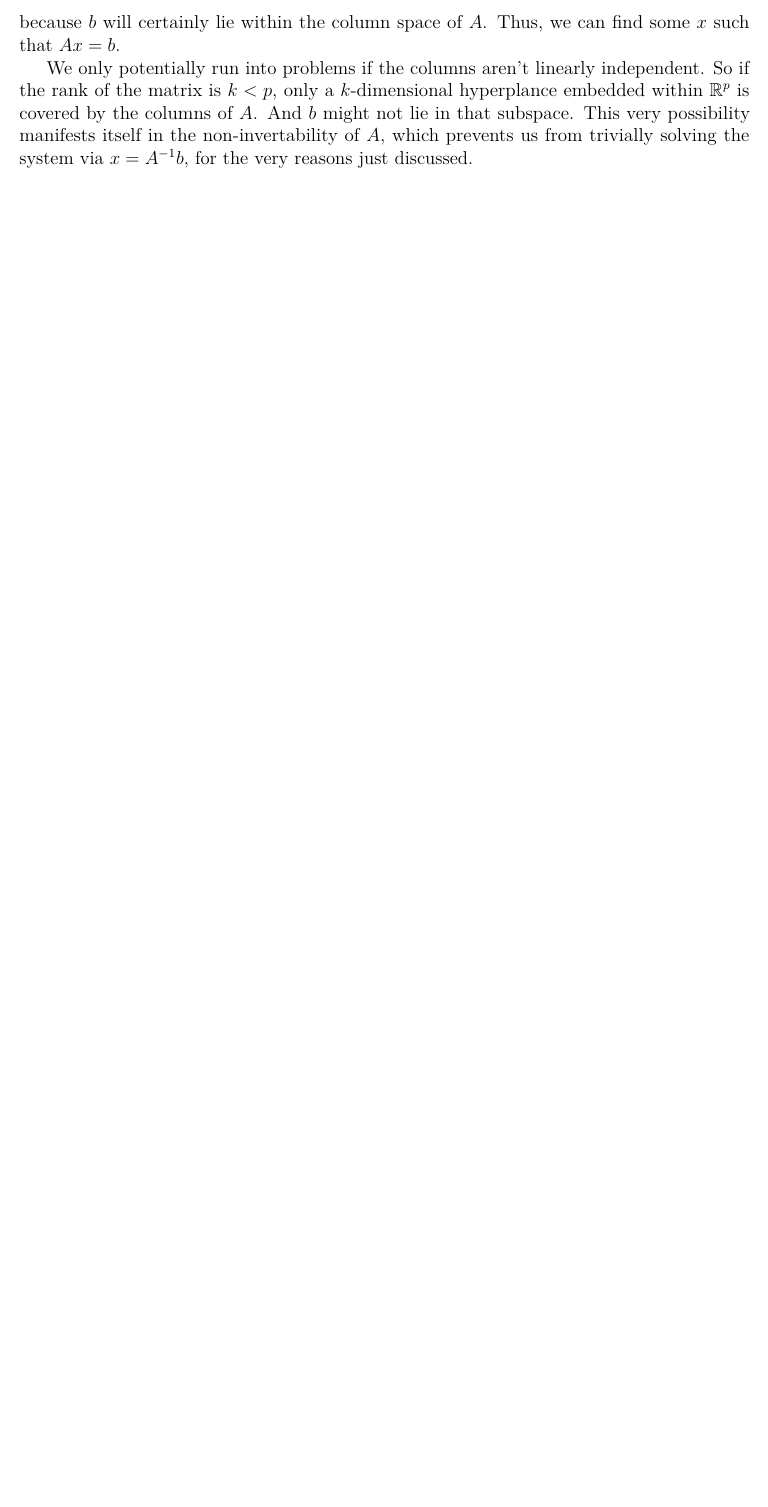
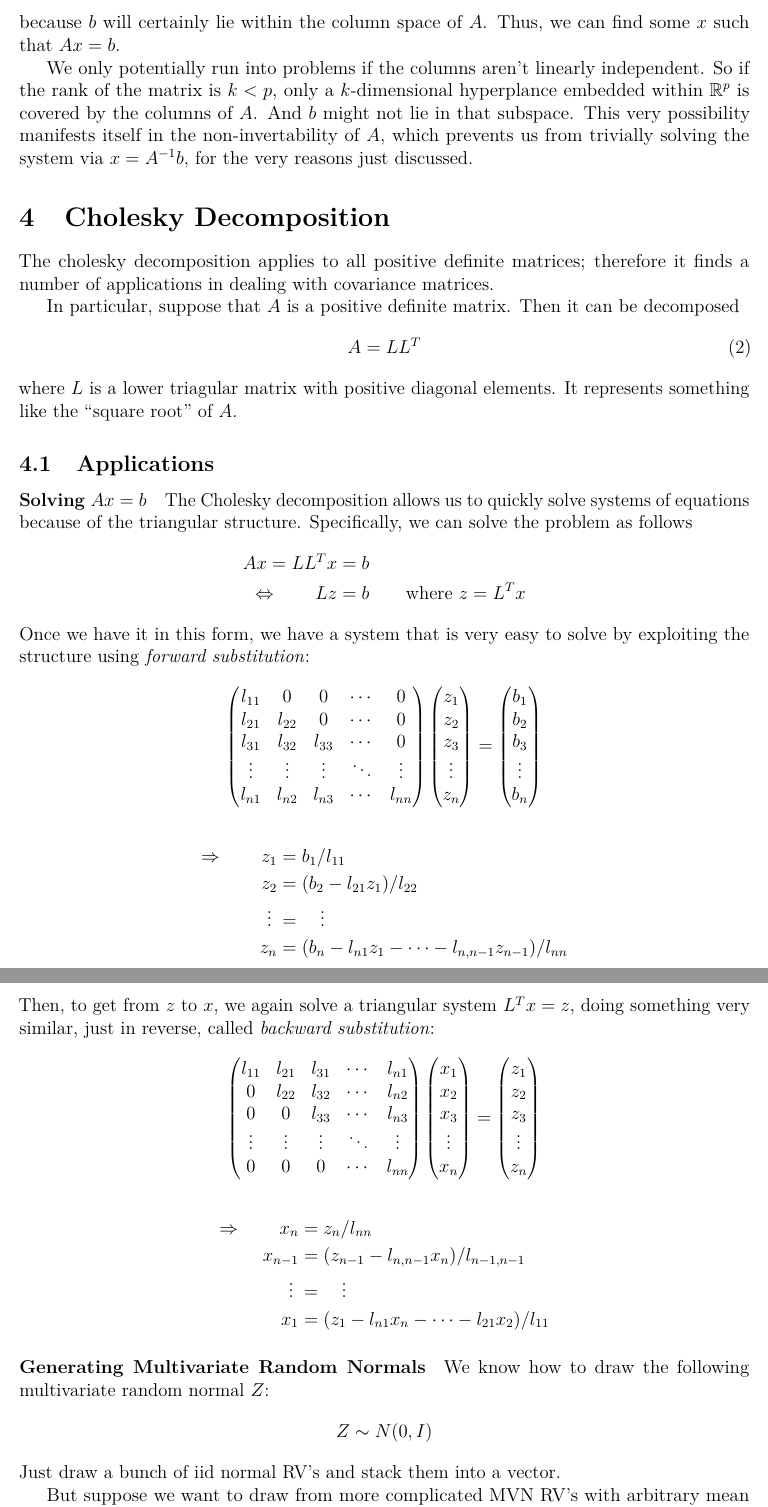
Before and after one commit to MattCocci/Notes, a LaTeX document (StatEconFinance/AppliedLinearAlgebra/AppliedLinearAlgebra.tex): part of page 4 of 4 before the commit and two parts of pages 4 and 5 of 5 after it, the two joined at a grey line, cut so that both start at the same text, the shorter picture padded with empty space. Compiled offline with pdfLaTeX.

Commit message:
Add info on Cholesky decomposition

```diff
--- a/StatEconFinance/AppliedLinearAlgebra/AppliedLinearAlgebra.tex
+++ b/StatEconFinance/AppliedLinearAlgebra/AppliedLinearAlgebra.tex
@@ -75,7 +75,7 @@
 
 %% Hyperlinks %%%%%%%%%%%%%%%%%%%%%%%%%%%%%%%%%%%%%%%%%%%%
 \usepackage{hyperref}
-\hypersetup{
+\hypersetup{%
     colorlinks,
         %---This colors the links themselves, not boxes
     citecolor=black,
@@ -246,4 +246,88 @@ For example, if the columns of $A$ are linearly independent, then the matrix, in
 We only potentially run into problems if the columns aren't linearly independent. So if the rank of the matrix is $k<p$, only a $k$-dimensional hyperplance embedded within $\mathbb{R}^p$ is covered by the columns of $A$. And $b$ might not lie in that subspace. This very possibility manifests itself in the non-invertability of $A$, which prevents us from trivially solving the system via $x = A^{-1}b$, for the very reasons just discussed.
 
 
+\section{Cholesky Decomposition}
 
+The cholesky decomposition applies to all positive definite matrices;
+therefore it finds a number of applications in dealing with covariance
+matrices.
+
+In particular, suppose that $A$ is a positive definite matrix. Then it
+can be decomposed
+\begin{equation}
+  A = L L^T
+\end{equation}
+where $L$ is a lower triagular matrix with positive diagonal elements.
+It represents something like the ``square root'' of $A$.
+
+\subsection{Applications}
+
+\paragraph{Solving $Ax=b$} The Cholesky decomposition allows us to
+quickly solve systems of equations because of the triangular
+structure. Specifically, we can solve the problem as follows
+\begin{align*}
+  Ax = LL^Tx&=b\\
+  \Leftrightarrow \quad \quad Lz&=b \qquad \text{where }z = L^T x
+\end{align*}
+Once we have it in this form, we have a system that is very easy to
+solve by exploiting the structure using \emph{forward substitution}:
+\begin{align*}
+  \begin{pmatrix}
+    l_{11} & 0      & 0 & \cdots & 0 \\
+    l_{21} & l_{22} & 0 & \cdots & 0\\
+    l_{31} & l_{32} & l_{33}& \cdots & 0\\
+    \vdots & \vdots & \vdots & \ddots & \vdots\\
+    l_{n1} & l_{n2} & l_{n3} &\cdots & l_{nn}\\
+  \end{pmatrix}
+  \begin{pmatrix}
+    z_1 \\ z_2 \\ z_3 \\ \vdots \\ z_n
+  \end{pmatrix}
+  &=
+  \begin{pmatrix}
+    b_1 \\ b_2 \\ b_3 \\ \vdots \\ b_n
+  \end{pmatrix}
+\end{align*}
+\begin{align*}
+  \Rightarrow \qquad
+  z_1 &= b_1/l_{11} \\
+  z_2 &= (b_2 - l_{21}z_1)/l_{22} \\
+  \vdots \; &= \quad \vdots\\
+  z_n &= (b_n - l_{n1}z_1 - \cdots - l_{n,n-1}z_{n-1})/l_{nn}
+\end{align*}
+Then, to get from $z$ to $x$, we again solve a triangular system $L^Tx =
+z$, doing something very similar, just in reverse, called \emph{backward
+substitution}:
+\begin{align*}
+  \begin{pmatrix}
+    l_{11} & l_{21}  & l_{31} & \cdots & l_{n1}  \\
+    0 & l_{22} &  l_{32} & \cdots & l_{n2}\\
+    0 & 0 & l_{33}& \cdots & l_{n3}\\
+    \vdots & \vdots & \vdots & \ddots & \vdots\\
+    0 & 0 & 0 &\cdots & l_{nn}\\
+  \end{pmatrix}
+  \begin{pmatrix}
+    x_1 \\ x_2 \\ x_3 \\ \vdots \\ x_n
+  \end{pmatrix}
+  &=
+  \begin{pmatrix}
+    z_1 \\ z_2 \\ z_3 \\ \vdots \\ z_n
+  \end{pmatrix}
+\end{align*}
+\begin{align*}
+  \Rightarrow \qquad
+  x_n &= z_n/l_{nn} \\
+  x_{n-1} &= (z_{n-1} - l_{n,n-1}x_n)/l_{n-1,n-1} \\
+  \vdots \; &= \quad \vdots\\
+  x_1 &= (z_1 - l_{n1}x_n - \cdots - l_{21}x_{2})/l_{11}
+\end{align*}
+
+\paragraph{Generating Multivariate Random Normals}
+We know how to draw the following multivariate random normal $Z$:
+\begin{align*}
+  Z \sim N(0,I)
+\end{align*}
+Just draw a bunch of iid normal RV's and stack them into a vector.
+
+But suppose we want to draw from more complicated MVN RV's with
+arbitrary mean and covariance matrix
+\begin{align*}
```
Also changed, not shown: StatEconFinance/AppliedLinearAlgebra/AppliedLinearAlgebra.tex (18 more changed lines).
